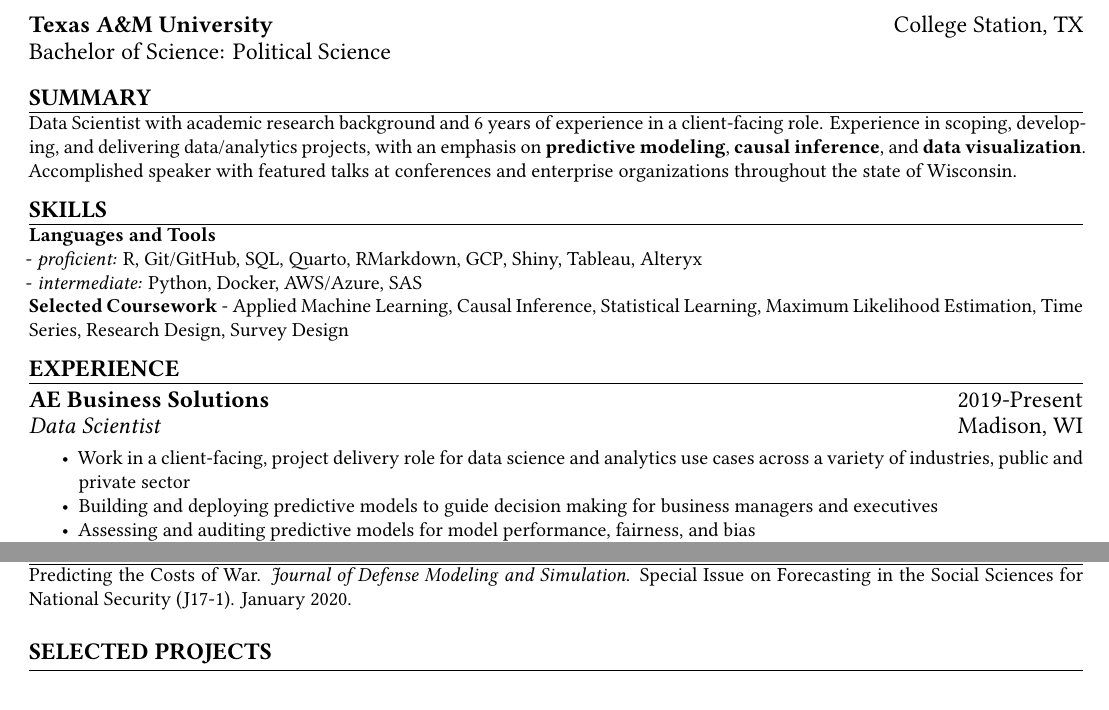
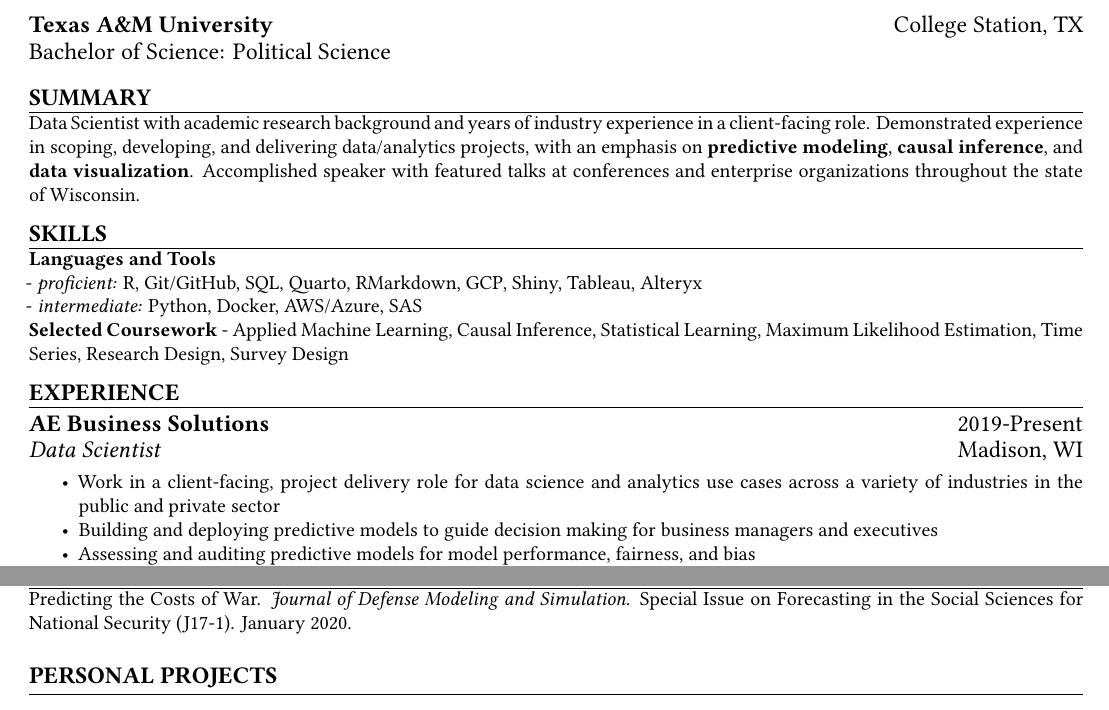
Before and after one commit to phenrickson/resume, a Quarto document (resume.qmd): two parts of page 1 of 2, joined at a grey line, cut so that both start at the same text. The pictures show the output file resume.pdf that the author committed with the source.

Commit message:
more formatting

```diff
--- a/resume.qmd
+++ b/resume.qmd
@@ -67,7 +67,7 @@ format:
   \hrule
 \end{large}
 \vspace{-0.16cm}
-Data Scientist with academic research background and 6 years of experience in a client-facing role. Experience in scoping, developing, and delivering data/analytics projects, with an emphasis on **predictive modeling**, **causal inference**, and **data visualization**. Accomplished speaker with featured talks at conferences and enterprise organizations throughout the state of Wisconsin.
+Data Scientist with academic research background and years of industry experience in a client-facing role. Demonstrated experience in scoping, developing, and delivering data/analytics projects, with an emphasis on **predictive modeling**, **causal inference**, and **data visualization**. Accomplished speaker with featured talks at conferences and enterprise organizations throughout the state of Wisconsin.
 
 <!-- SKILLS -->
 \begin{large}{\bf SKILLS}
@@ -95,7 +95,7 @@ Data Scientist with academic research background and 6 years of experience in a
   {multicols}
 \end{large}
 \vspace{-0.16cm}
-* Work in a client-facing, project delivery role for data science and analytics use cases across a variety of industries, public and private sector
+* Work in a client-facing, project delivery role for data science and analytics use cases across a variety of industries in the public and private sector
 * Building and deploying predictive models to guide decision making for business managers and executives
 * Assessing and auditing predictive models for model performance, fairness, and bias
 * Delivering hands-on training and "office hours" advising for clients and organizations on topics within the fields of data science and visualization
@@ -168,7 +168,7 @@ Predicting the Costs of War. \textit{Journal of Defense Modeling and Simulation}
 
 <!-- PERSONAL PROJECTS : 1ST BULLET -->
 \begin{large}
-{\bf SELECTED PROJECTS}
+{\bf PERSONAL PROJECTS}
   \vspace{3pt}
   \hrule
   \begin{multicols}{2}
```
Also changed, not shown: resume.pdf.
